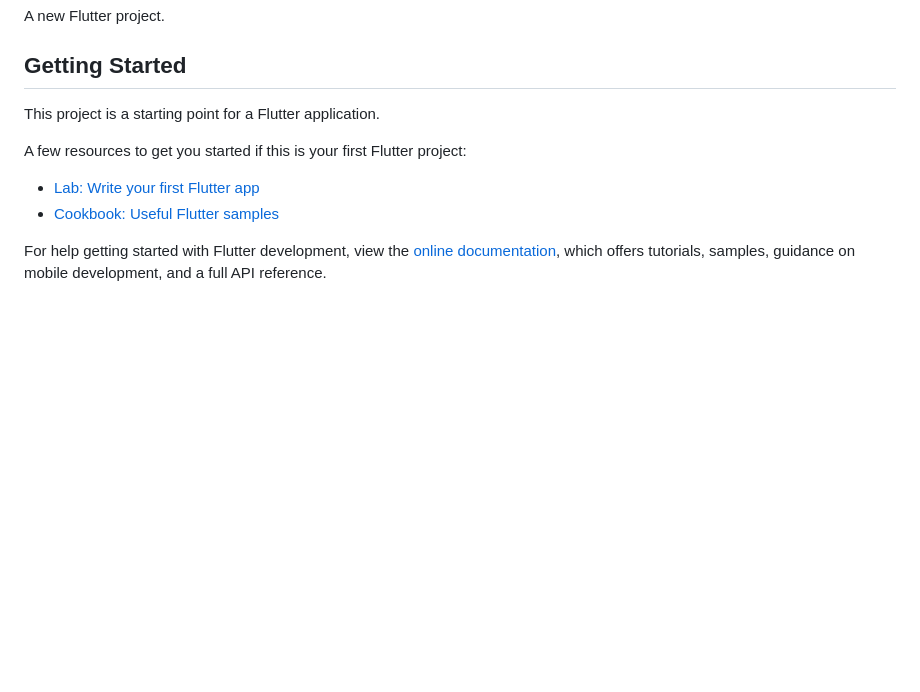
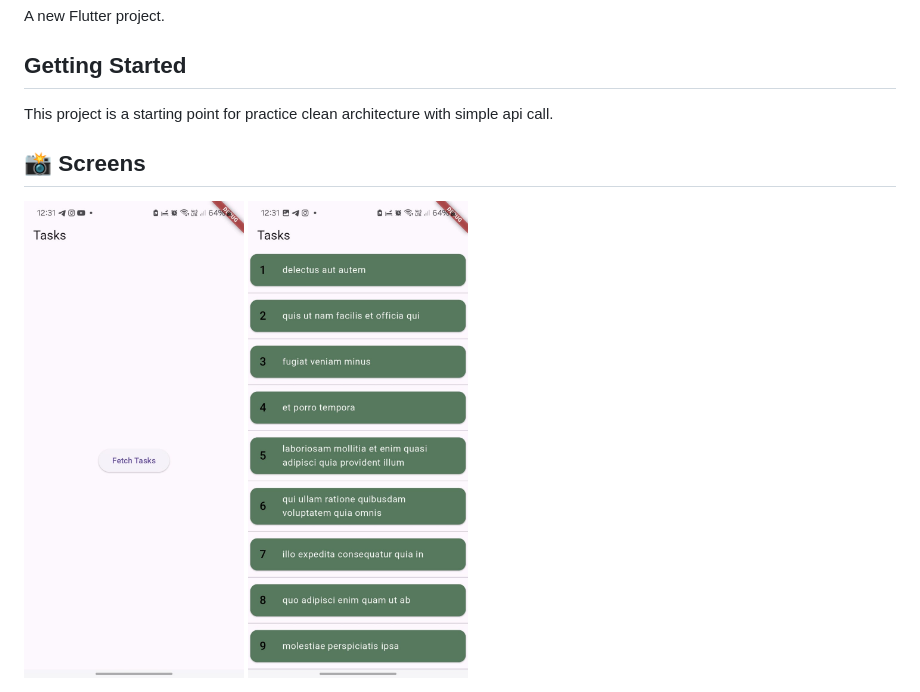
Before and after one commit to yara30999/sprints_clean_arch_demo, a Markdown page: README.md, the part around the change. Drawn GitHub-style; pictures changed too: readme/home_1.jpg (added), readme/home_2.jpg (added); blank space fills up the shorter version.

```diff
--- a/README.md
+++ b/README.md
@@ -4,13 +4,11 @@ A new Flutter project.
 
 ## Getting Started
 
-This project is a starting point for a Flutter application.
+This project is a starting point for practice clean architecture with simple api call.
 
-A few resources to get you started if this is your first Flutter project:
+## 📸 Screens
 
-- [Lab: Write your first Flutter app](https://docs.flutter.dev/get-started/codelab)
-- [Cookbook: Useful Flutter samples](https://docs.flutter.dev/cookbook)
-
-For help getting started with Flutter development, view the
-[online documentation](https://docs.flutter.dev/), which offers tutorials,
-samples, guidance on mobile development, and a full API reference.
+<div style="display: flex; gap: 10px;">
+    <img src="readme/home_1.jpg" alt="home" width="220">
+    <img src="readme/home_2.jpg"alt="home" width="220">
+</div>
```
